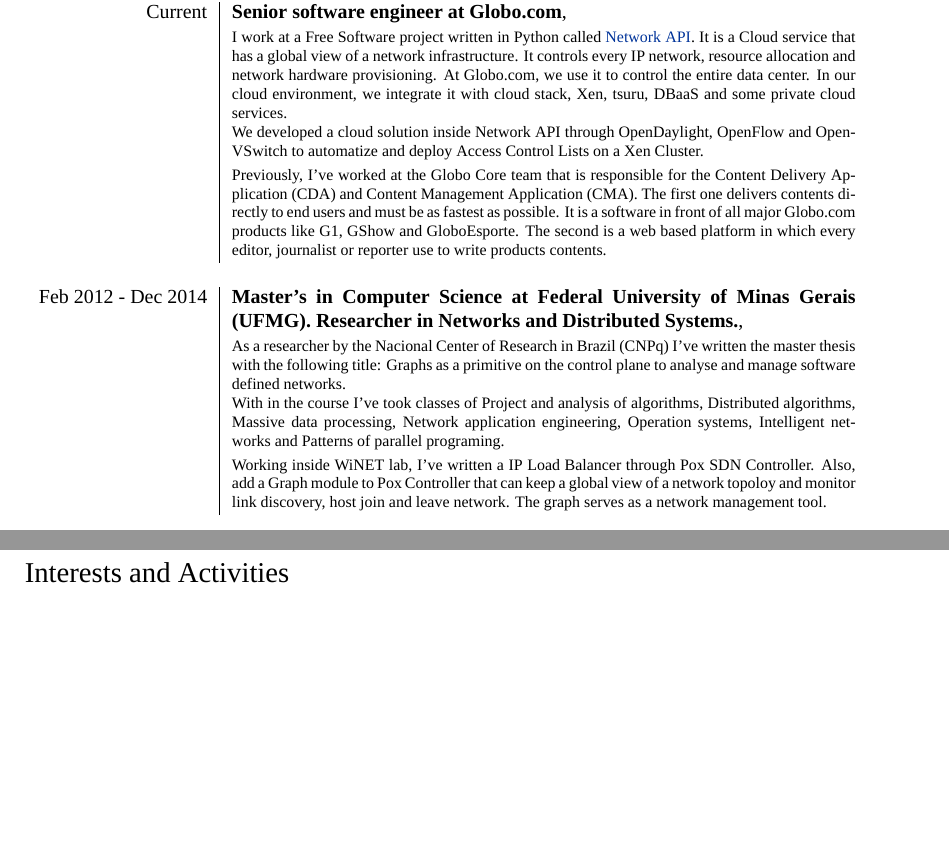
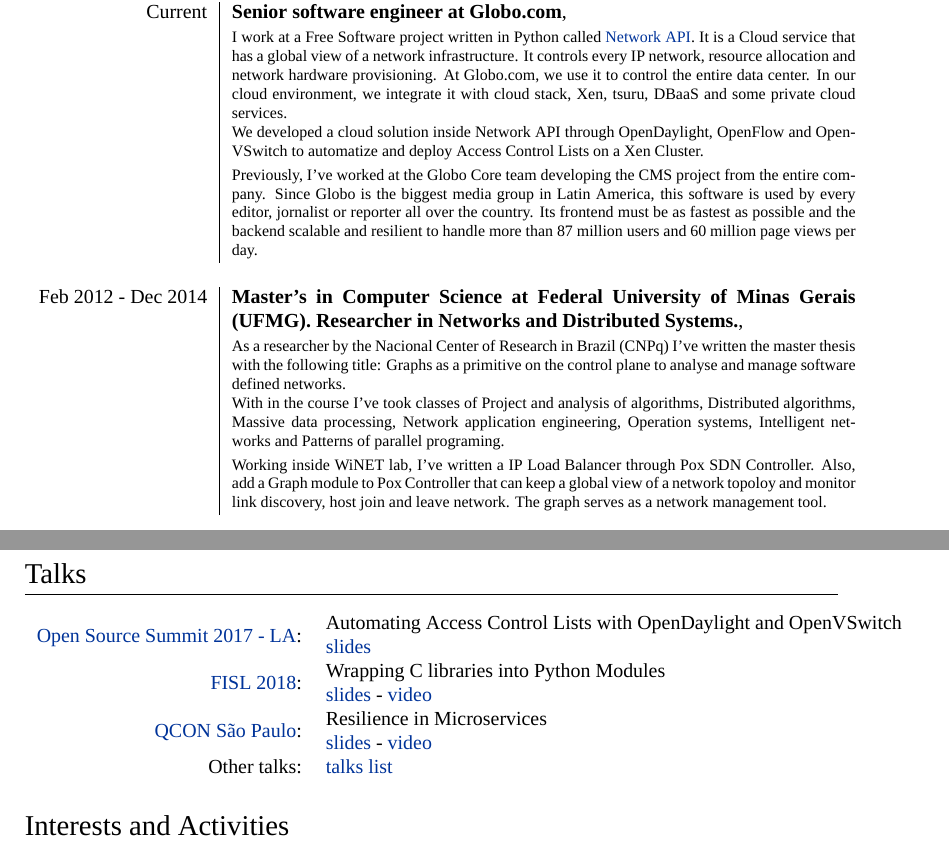
Before and after one commit to pantuza/vitex, a LaTeX CV (cv_en.tex): two parts of pages 1 and 2 of 2 before the commit and two parts of pages 1 and 3 of 3 after it, joined at a grey line, cut so that both start at the same text, the shorter picture padded with empty space. Compiled offline with XeLaTeX; a missing font is replaced by an installed copy or a similar font.

Commit message:
Add talks section

```diff
--- a/cv_en.tex
+++ b/cv_en.tex
@@ -104,13 +104,12 @@
     Xen Cluster.} \\
 
 & \footnotesize{
-    Previously, I've worked at the Globo Core team that is responsible for the
-    Content Delivery Application (CDA) and Content Management Application
-    (CMA). The first one delivers contents directly to end users and must be
-    as fastest as possible. It is a software in front of all major Globo.com
-    products like G1, GShow and GloboEsporte. The second is a web based
-    platform in which every editor, journalist or reporter use to write
-    products contents.} \\
+    Previously, I've worked at the Globo Core team developing the CMS project
+    from the entire company. Since Globo is the biggest media group in Latin
+    America, this software is used by every editor, jornalist or reporter all
+    over the country. Its frontend must be as fastest as possible and the
+    backend scalable and resilient to handle more than 87 million users and 60
+    million page views per day.} \\
 \multicolumn{2}{c}{} \\
 
 %------------------------------------------------
@@ -296,6 +295,26 @@
     and management through Software Defined Networking} \\
 \end{longtable}
 
+\pagebreak
+
+%----------------------------------------------------------------------------------------
+%	Talks
+%----------------------------------------------------------------------------------------
+
+\section{Talks}
+
+\begin{longtable}{rl}
+\href{https://ossna2017.sched.com/speaker/gustavo.pantuza}{Open Source Summit 2017 - LA}: & \makecell[l]{Automating Access Control Lists with OpenDaylight and OpenVSwitch \\
+\href{https://speakerdeck.com/pantuza/automating-access-control-lists-with-opendaylight-and-openvswitch}{slides}} \\
+\href{http://fisl18.softwarelivre.org/index.php/en/}{FISL 2018}: & \makecell[l]{Wrapping C libraries into Python Modules \\
+\href{https://speakerdeck.com/pantuza/wrapping-c-libraries-into-python-modules}{slides} - \href{https://www.youtube.com/watch?v=g3u1Qw6JcFo}{video}} \\
+\href{https://qconsp.com/}{QCON São Paulo}: & \makecell[l]{Resilience in Microservices \\
+\href{https://speakerdeck.com/pantuza/resiliencia-em-micro-servicos}{slides} - \href{https://www.youtube.com/watch?v=1-Mr0MJcy00}{video}} \\
+Other talks: & \makecell[l]{\href{https://blog.pantuza.com/palestras}{talks list}} \\
+\end{longtable}
+
+
+
 
 
 
```
Also changed, not shown: cv_en.tex (2 more changed lines).
